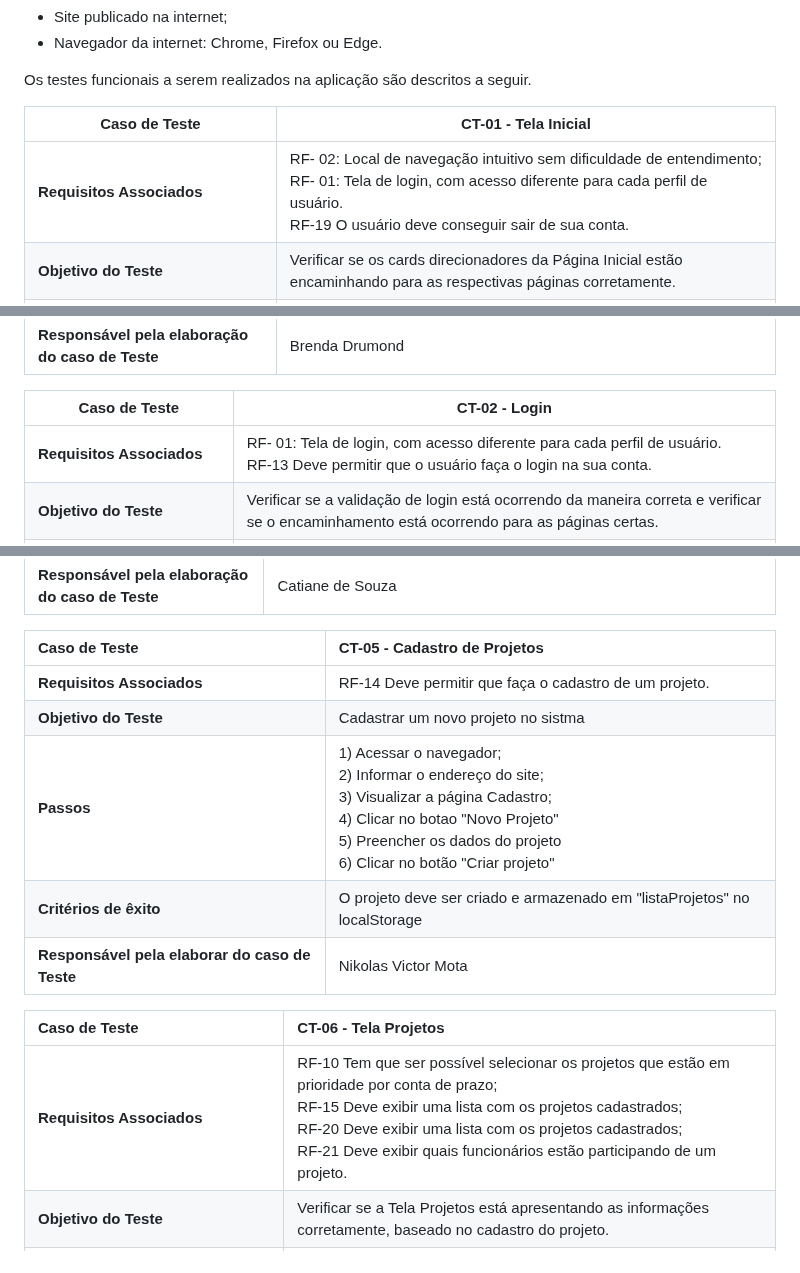
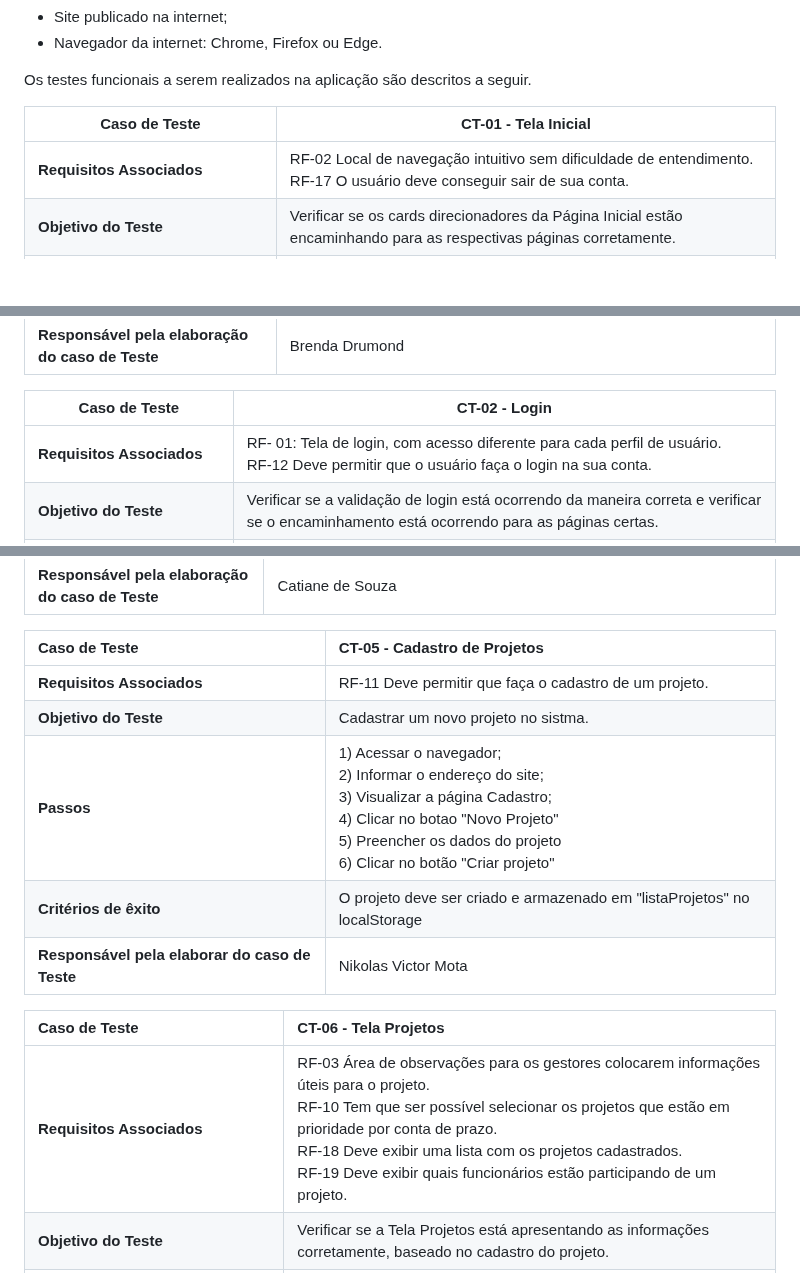
Before and after one commit to ICEI-PUC-Minas-PMV-ADS/pmv-ads-2024-1-e1-proj-web-t13-game-of-work, a Markdown page: documentos/08-Plano de Testes de Software.md, 3 parts joined by grey strips. Rendered like a GitHub page; blank space fills up the shorter version.

```diff
--- a/documentos/08-Plano de Testes de Software.md
+++ b/documentos/08-Plano de Testes de Software.md
@@ -11,7 +11,7 @@ Os testes funcionais a serem realizados na aplicação são descritos a seguir.
 
 | Caso de Teste    | CT-01 - Tela Inicial |
 |-------------------------------------|----------------------------------------------------------------------------------|
-| **Requisitos Associados** | RF- 02: Local de navegação intuitivo sem dificuldade de entendimento;<br>RF- 01: Tela de login, com acesso diferente para cada perfil de usuário.<br> RF-19 O usuário deve conseguir sair de sua conta. |
+| **Requisitos Associados** | RF-02	Local de navegação intuitivo sem dificuldade de entendimento.<br>RF-17	O usuário deve conseguir sair de sua conta. |
 | **Objetivo do Teste** | Verificar se os cards direcionadores da Página Inicial estão encaminhando para as respectivas páginas corretamente. |
 | **Passos** | 1) Acessar o navegador;<br>2) Informar o endereço do site;<br>3) Visualizar a Página Inicial;<br>4) Clicar nos cards da página. |
 | **Critérios de êxito** | Todos os cards da Página Inicial devem encaminhar o usuário para as páginas descritas.  |
@@ -20,7 +20,7 @@ Os testes funcionais a serem realizados na aplicação são descritos a seguir.
 
 | Caso de Teste    | CT-02 - Login |
 |-------------------------------------|----------------------------------------------------------------------------------|
-| **Requisitos Associados** | RF- 01: Tela de login, com acesso diferente para cada perfil de usuário.<br> RF-13 Deve permitir que o usuário faça o login na sua conta. |
+| **Requisitos Associados** | RF- 01: Tela de login, com acesso diferente para cada perfil de usuário.<br> RF-12 Deve permitir que o usuário faça o login na sua conta. |
 | **Objetivo do Teste** | Verificar se a validação de login está ocorrendo da maneira correta e verificar se o encaminhamento está ocorrendo para as páginas certas.|
 | **Passos** | 1) Acessar o navegador;<br>2) Informar o endereço do site;<br>3) Visualizar a Página de Login;<br>4) Inserir e-mail e senha cadastrados;<br>5) Inserir e-mail e senha cadastrados.;<br>6) Clicar em "Cadastra-se". |
 | **Critérios de êxito** | Se já cadastrado, deve direcionar para a Tela Inicial, caso contrário mostrar mensagem de erro. A opção "cadastre-se" deve encaminhar para a página de Cadastro de Funcionários. |
@@ -47,15 +47,15 @@ Os testes funcionais a serem realizados na aplicação são descritos a seguir.
 
 |Caso de Teste    | CT-05 - Cadastro de Projetos |
 |:---|:---|
-| **Requisitos Associados** | RF-14 Deve permitir que faça o cadastro de um projeto.|
-| **Objetivo do Teste** | Cadastrar um novo projeto no sistma |
+| **Requisitos Associados** | RF-11 Deve permitir que faça o cadastro de um projeto.|
+| **Objetivo do Teste** | Cadastrar um novo projeto no sistma. |
 | **Passos** | 1) Acessar o navegador;<br>2) Informar o endereço do site;<br>3) Visualizar a página Cadastro;<br>4) Clicar no botao "Novo Projeto"<br>5) Preencher os dados do projeto<br>6) Clicar no botão "Criar projeto" |
 | **Critérios de êxito** | O projeto deve ser criado e armazenado em "listaProjetos" no localStorage |
 | **Responsável pela elaborar do caso de Teste** | Nikolas Victor Mota|
 
 |Caso de Teste    | CT-06 - Tela Projetos |
 |:---|:---|
-| **Requisitos Associados** | RF-10 Tem que ser possível selecionar os projetos que estão em prioridade por conta de prazo;<br>RF-15 Deve exibir uma lista com os projetos cadastrados;<br>RF-20 Deve exibir uma lista com os projetos cadastrados;<br>RF-21 Deve exibir quais funcionários estão participando de um projeto.|
+| **Requisitos Associados** | RF-03 Área de observações para os gestores colocarem informações úteis para o projeto.<br>RF-10 Tem que ser possível selecionar os projetos que estão em prioridade por conta de prazo.<br>RF-18 Deve exibir uma lista com os projetos cadastrados.<br>RF-19 Deve exibir quais funcionários estão participando de um projeto.|
 | **Objetivo do Teste** | Verificar se a Tela Projetos está apresentando as informações corretamente, baseado no cadastro do projeto.|
 | **Passos** | 1) Acessar o navegador;<br>2) Informar o endereço do site;<br>3) Visualizar a página Login;<br>4) Preencher seus dados e clicar em “Entrar”;<br>5) Visualizar a Página Inicial;<br>6) Clicar no card "Projetos" ou no menu lateral;<br>7) Visualizar a página Projetos e verificar os dados.|
 | **Critérios de êxito** | As informações cadastradas devem estar disponibilizadas corretamente na página Projetos.|
```
Also changed, not shown: other parts of documentos/08-Plano de Testes de Software.md (+6 -6 lines).
